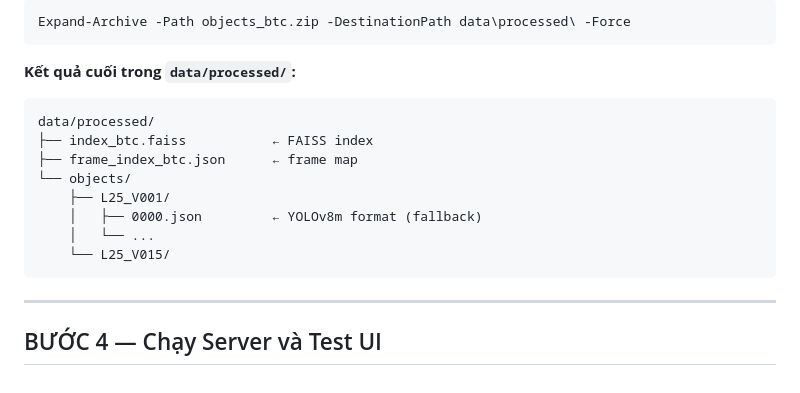
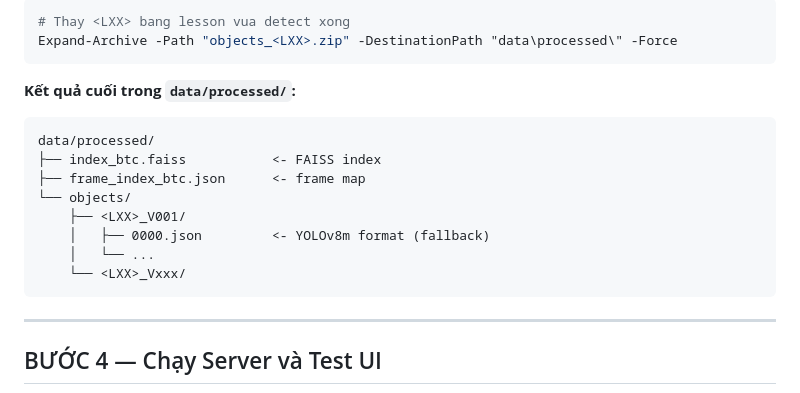
Before and after one commit to NGUYENHUUTINH-uit/AI_Challenge_2026, a Markdown page: huong_dan_thi.md, the part around one of its changes. Rendered like a GitHub page.

Commit message:
docs(A7): update Buoc 3 - general detect guide, git clone, by-lesson batch

````diff
--- a/huong_dan_thi.md
+++ b/huong_dan_thi.md
@@ -162,20 +213,20 @@ print("✅ Lưu objects_btc.zip lên Drive xong!")
 
 ```powershell
-Expand-Archive -Path objects_btc.zip -DestinationPath data\processed\ -Force
+# Thay <LXX> bang lesson vua detect xong
+Expand-Archive -Path "objects_<LXX>.zip" -DestinationPath "data\processed\" -Force
 ```
 
 **Kết quả cuối trong `data/processed/`:**
 ```
 data/processed/
-├── index_btc.faiss           ← FAISS index
-├── frame_index_btc.json      ← frame map
+├── index_btc.faiss           <- FAISS index
+├── frame_index_btc.json      <- frame map
 └── objects/
-    ├── L25_V001/
-    │   ├── 0000.json         ← YOLOv8m format (fallback)
+    ├── <LXX>_V001/
+    │   ├── 0000.json         <- YOLOv8m format (fallback)
     │   └── ...
-    └── L25_V015/
+    └── <LXX>_Vxxx/
 ```
-
 ---
 
 ## BƯỚC 4 — Chạy Server và Test UI
````
Also changed, not shown: other parts of huong_dan_thi.md (+77 -26 lines).
